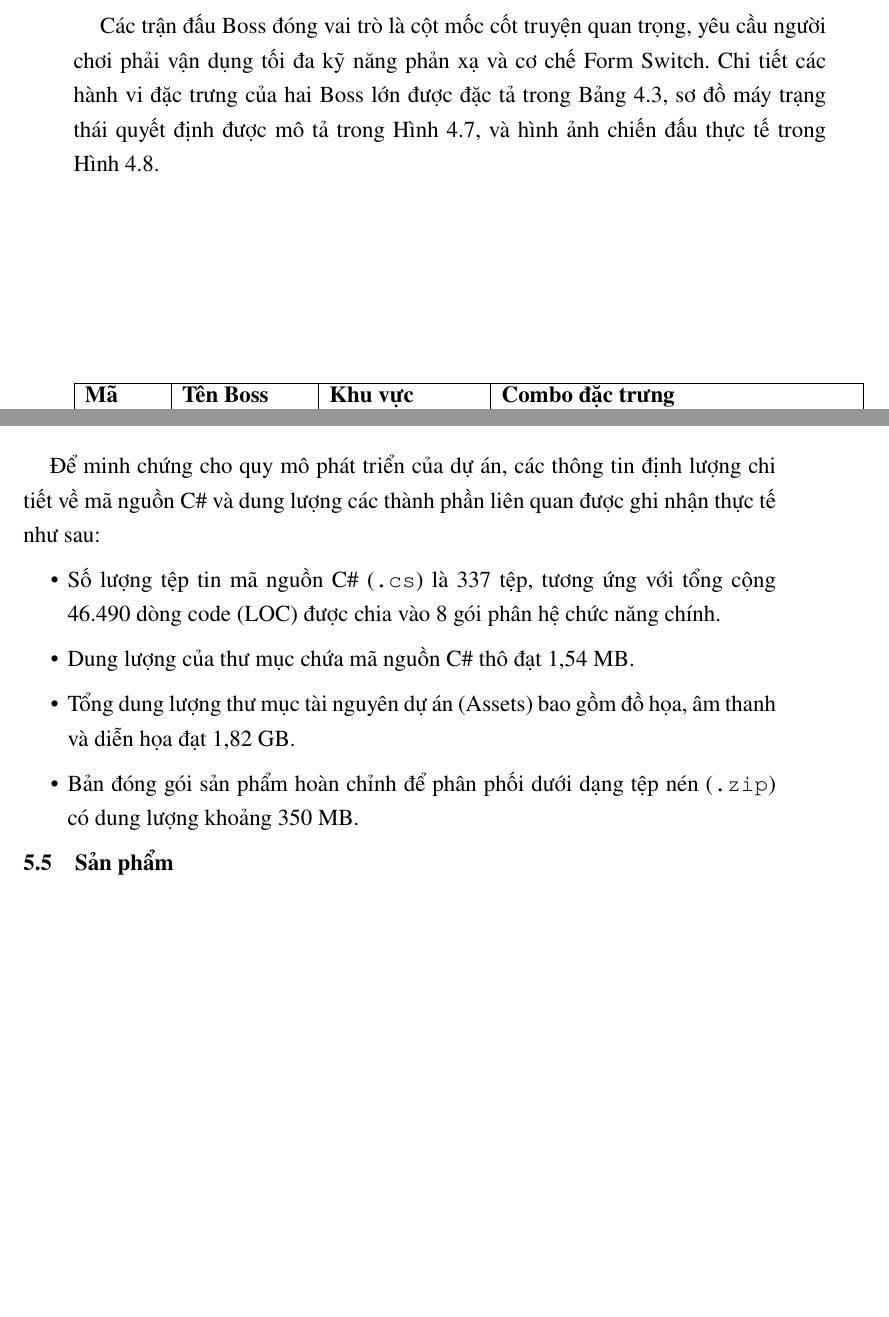
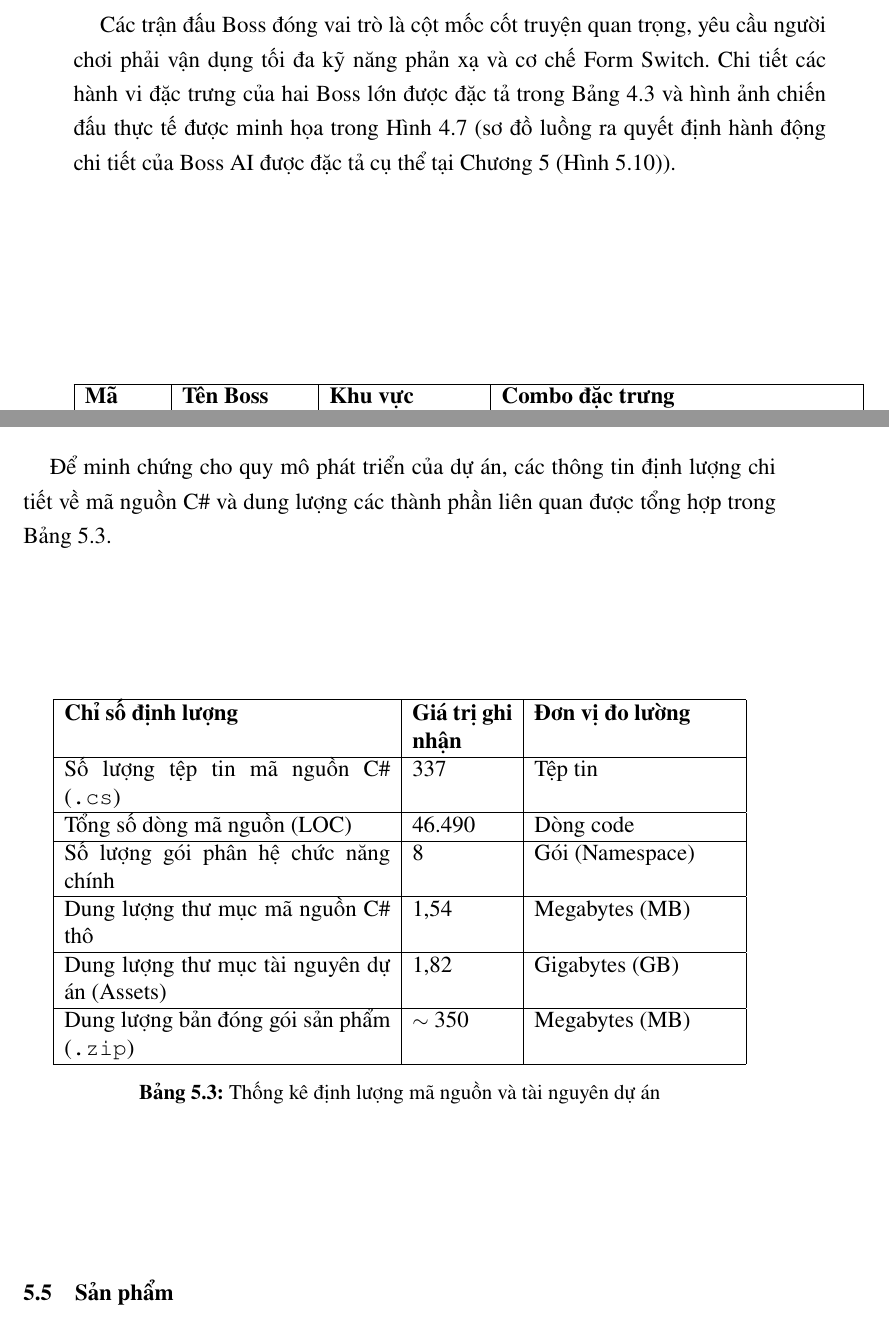
Before and after one commit to Dathazayuki/Doan_DreamWitch, a LaTeX thesis (Script/QuyenDoan/QuyenDoan/DoAn.tex, which reads Script/QuyenDoan/QuyenDoan/Chuong/3_Thiet_ke_tro_choi.tex, Script/QuyenDoan/QuyenDoan/Chuong/5_Ket_qua_thuc_nghiem.tex): two parts of pages 44 and 81 of 114, joined at a grey line, cut so that both start at the same text, the shorter picture padded with empty space. Compiled offline with pdfLaTeX.

Commit message:
Remove duplicate Golem/Marionette Boss AiState flowchart from Chapter 4 and link to Chapter 5

```diff
--- a/Script/QuyenDoan/QuyenDoan/Chuong/3_Thiet_ke_tro_choi.tex
+++ b/Script/QuyenDoan/QuyenDoan/Chuong/3_Thiet_ke_tro_choi.tex
@@ -309,7 +309,7 @@ Em0470 & FireShooter & Chung & Trụ bắn cố định, tự động bắn các
 \subsection{Thực thể Boss (Boss Entities)}
 \label{subsection:3.7.3}
 
-Các trận đấu Boss đóng vai trò là cột mốc cốt truyện quan trọng, yêu cầu người chơi phải vận dụng tối đa kỹ năng phản xạ và cơ chế Form Switch. Chi tiết các hành vi đặc trưng của hai Boss lớn được đặc tả trong Bảng~\ref{table:boss_entities}, sơ đồ máy trạng thái quyết định được mô tả trong Hình~\ref{fig:boss_tranchien}, và hình ảnh chiến đấu thực tế trong Hình~\ref{fig:boss_tranchien_screenshot}.
+Các trận đấu Boss đóng vai trò là cột mốc cốt truyện quan trọng, yêu cầu người chơi phải vận dụng tối đa kỹ năng phản xạ và cơ chế Form Switch. Chi tiết các hành vi đặc trưng của hai Boss lớn được đặc tả trong Bảng~\ref{table:boss_entities} và hình ảnh chiến đấu thực tế được minh họa trong Hình~\ref{fig:boss_tranchien_screenshot} (sơ đồ luồng ra quyết định hành động chi tiết của Boss AI được đặc tả cụ thể tại Chương 5 (Hình~\ref{fig:boss_ai_flow})).
 
 \begin{table}[H]
 \centering
@@ -330,5 +325,3 @@ Em9030 & Marionette & Volcano & Chém lưỡi hái, lướt, xoay lưỡi hái,t
-    \label{fig:boss_tranchien}
-\end{figure}
 
 \begin{figure}[H]
     \centering
--- a/Script/QuyenDoan/QuyenDoan/Chuong/5_Ket_qua_thuc_nghiem.tex
+++ b/Script/QuyenDoan/QuyenDoan/Chuong/5_Ket_qua_thuc_nghiem.tex
@@ -530,14 +530,23 @@ Thiết kế đồ họa và Sprite & Adobe Photoshop \& Aseprite & \url{https:/
 \label{subsection:5.4.2}
 Sản phẩm sau quá trình phát triển là bản đóng gói trò chơi hoàn chỉnh hoạt động độc lập trên hệ điều hành Windows 64-bit (PC Standalone). Bản đóng gói bao gồm tệp thực thi \texttt{DreamWitch.exe} cùng thư mục tài nguyên \texttt{DreamWitch\_Data}. Mã nguồn C\# của dự án được tổ chức chặt chẽ theo cấu trúc phân rã thành các gói chức năng (packages) bao gồm: \texttt{Player}, \texttt{Enemy}, \texttt{System}, \texttt{UI}, \texttt{Interfaces}, \texttt{Core}, \texttt{Trap}, và \texttt{VFX}.
 
-Để minh chứng cho quy mô phát triển của dự án, các thông tin định lượng chi tiết về mã nguồn C\# và dung lượng các thành phần liên quan được ghi nhận thực tế như sau:
-\begin{itemize}
-    \item Số lượng tệp tin mã nguồn C\# (\texttt{.cs}) là 337 tệp, tương ứng với tổng cộng 46.490 dòng code (LOC) được chia vào 8 gói phân hệ chức năng chính.
-    \item Dung lượng của thư mục chứa mã nguồn C\# thô đạt 1,54 MB.
-    \item Tổng dung lượng thư mục tài nguyên dự án (Assets) bao gồm đồ họa, âm thanh và diễn họa đạt 1,82 GB.
-    \item Bản đóng gói sản phẩm hoàn chỉnh để phân phối dưới dạng tệp nén (\texttt{.zip}) có dung lượng khoảng 350 MB.
-\end{itemize}
+Để minh chứng cho quy mô phát triển của dự án, các thông tin định lượng chi tiết về mã nguồn C\# và dung lượng các thành phần liên quan được tổng hợp trong Bảng~\ref{table:project_stats}.
 
+\begin{table}[H]
+\centering
+\begin{tabular}{|p{6.5cm}|p{2cm}|p{4cm}|}
+\hline
+\textbf{Chỉ số định lượng} & \textbf{Giá trị ghi nhận} & \textbf{Đơn vị đo lường} \\ \hline
+Số lượng tệp tin mã nguồn C\# (\texttt{.cs}) & 337 & Tệp tin \\ \hline
+Tổng số dòng mã nguồn (LOC) & 46.490 & Dòng code \\ \hline
+Số lượng gói phân hệ chức năng chính & 8 & Gói (Namespace) \\ \hline
+Dung lượng thư mục mã nguồn C\# thô & 1,54 & Megabytes (MB) \\ \hline
+Dung lượng thư mục tài nguyên dự án (Assets) & 1,82 & Gigabytes (GB) \\ \hline
+Dung lượng bản đóng gói sản phẩm (\texttt{.zip}) & $\sim$ 350 & Megabytes (MB) \\ \hline
+\end{tabular}
+\caption{Thống kê định lượng mã nguồn và tài nguyên dự án}
+\label{table:project_stats}
+\end{table}
 
 
 \section{Sản phẩm}
```
Also changed, not shown: Script/QuyenDoan/QuyenDoan/Chuong/3_Thiet_ke_tro_choi.tex (5 more changed lines).
